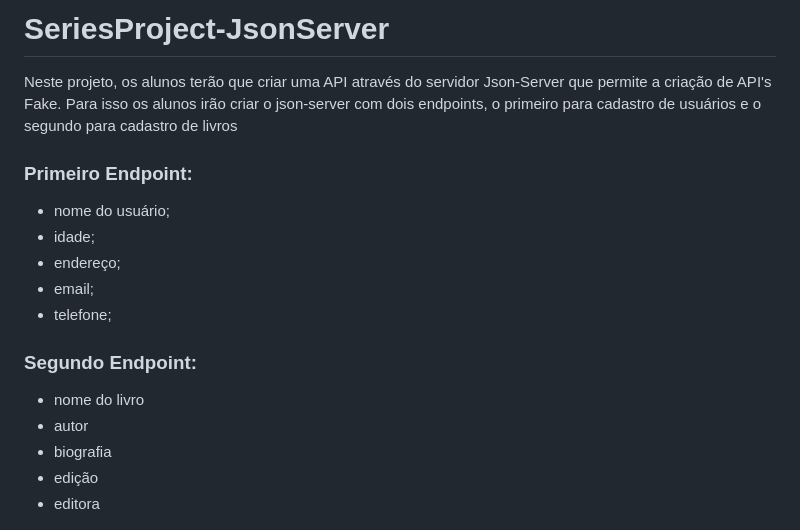
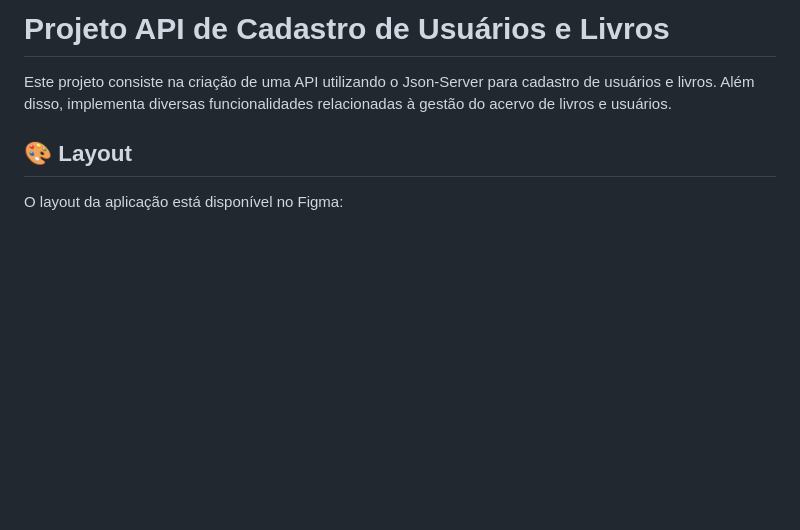
Before and after one commit to juninho-Oliveira/Sistema-de-gerenciamento-de-livros, a Markdown page: README.md, the part around the change printed below. GitHub-like rendering; blank space fills up the shorter version.

```diff
--- a/README.md
+++ b/README.md
@@ -1,18 +1,8 @@
-# SeriesProject-JsonServer
+# Projeto API de Cadastro de Usuários e Livros
 
-Neste projeto, os alunos terão que criar uma API através do servidor Json-Server que permite a criação de API's Fake. Para isso os alunos irão criar o json-server com dois endpoints, o primeiro para cadastro de usuários e o segundo para cadastro de livros
+Este projeto consiste na criação de uma API utilizando o Json-Server para cadastro de usuários e livros. Além disso, implementa diversas funcionalidades relacionadas à gestão do acervo de livros e usuários.
 
-### Primeiro Endpoint:
-- nome do usuário;
-- idade;
-- endereço;
-- email;
-- telefone;
+## 🎨 Layout
 
-### Segundo Endpoint:
-- nome do livro
-- autor
-- biografia
-- edição
-- editora
+O layout da aplicação está disponível no Figma:
 
```
Also changed, not shown: other parts of README.md (+64 -9 lines), assets/images/img/logo.jpg (deleted), assets/images/pagina.png (added).
